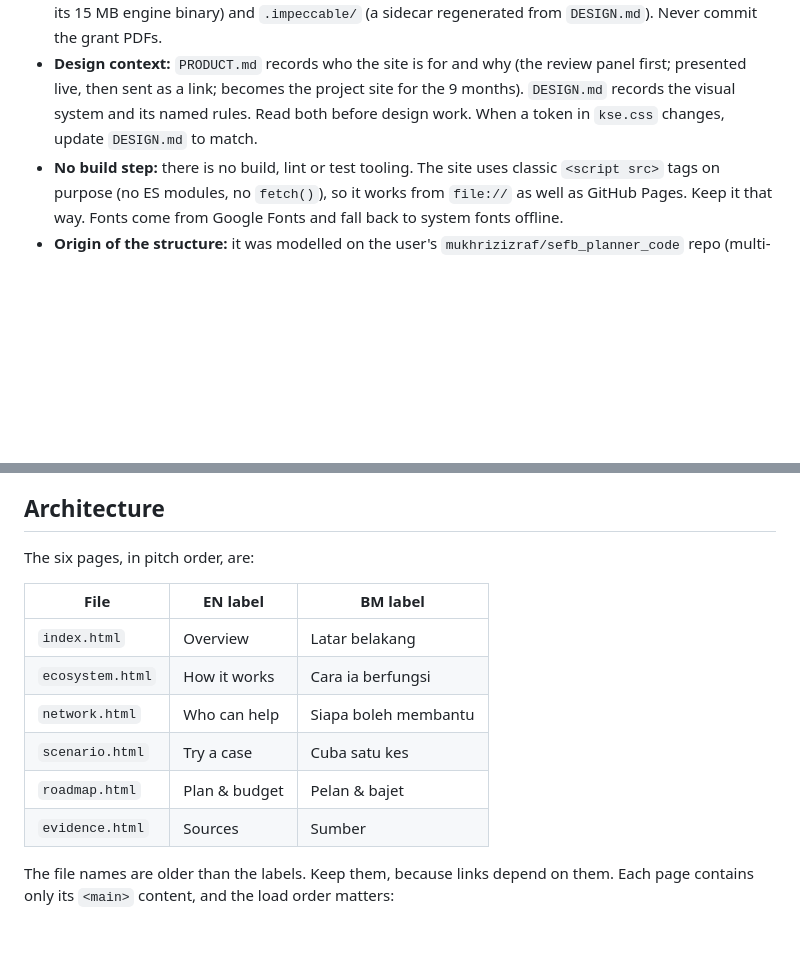
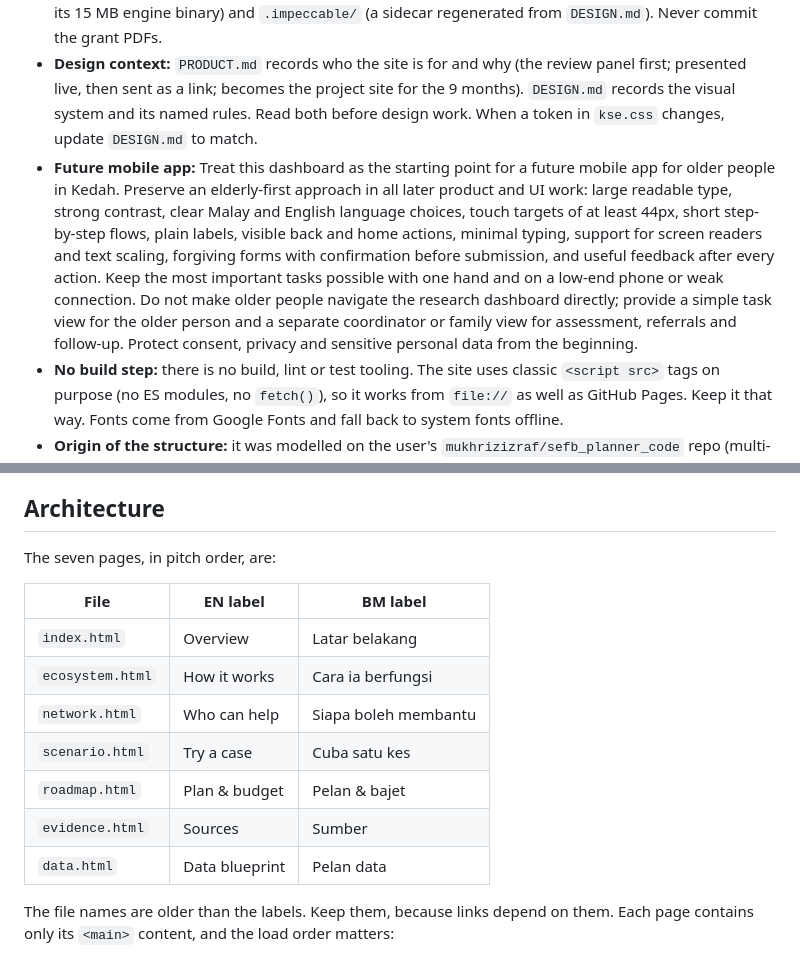
Before and after one commit to mukhrizizraf/kedah-silver-economy, a Markdown page: CLAUDE.md, 2 parts joined by grey strips. Drawn GitHub-style; blank space fills up the shorter version.

Commit message:
Document elderly-first mobile app direction

```diff
--- a/CLAUDE.md
+++ b/CLAUDE.md
@@ -10,6 +10,7 @@ A static, multi-page, bilingual (English / Bahasa Melayu) pitch site for a **UUM
 - **Source documents:** `dokumen/` holds the revised application form (23-page PDF), the reply-to-reviewers table (5-page PDF) and the pilot-to-policy roadmap image (the WhatsApp JPEG).
 - **Kept off GitHub:** `.gitignore` excludes `dokumen/`, `OPEN_ITEMS.md` (local notes), the original Codex single-file version (`kedah_silver_economy_grant_dashboard_v1_codex.html`) and its old filename, which is now just a redirect to `index.html`. It also excludes `.claude/` (the Impeccable design skill and its 15 MB engine binary) and `.impeccable/` (a sidecar regenerated from `DESIGN.md`). Never commit the grant PDFs.
 - **Design context:** `PRODUCT.md` records who the site is for and why (the review panel first; presented live, then sent as a link; becomes the project site for the 9 months). `DESIGN.md` records the visual system and its named rules. Read both before design work. When a token in `kse.css` changes, update `DESIGN.md` to match.
+- **Future mobile app:** Treat this dashboard as the starting point for a future mobile app for older people in Kedah. Preserve an elderly-first approach in all later product and UI work: large readable type, strong contrast, clear Malay and English language choices, touch targets of at least 44px, short step-by-step flows, plain labels, visible back and home actions, minimal typing, support for screen readers and text scaling, forgiving forms with confirmation before submission, and useful feedback after every action. Keep the most important tasks possible with one hand and on a low-end phone or weak connection. Do not make older people navigate the research dashboard directly; provide a simple task view for the older person and a separate coordinator or family view for assessment, referrals and follow-up. Protect consent, privacy and sensitive personal data from the beginning.
 - **No build step:** there is no build, lint or test tooling. The site uses classic `<script src>` tags on purpose (no ES modules, no `fetch()`), so it works from `file://` as well as GitHub Pages. Keep it that way. Fonts come from Google Fonts and fall back to system fonts offline.
 - **Origin of the structure:** it was modelled on the user's `mukhrizizraf/sefb_planner_code` repo (multi-page static HTML, one design-system CSS file, shared JS, `body[data-page]`). It deliberately does not look like that repo, so don't copy its naming or visuals.
 
@@ -39,7 +40,7 @@ curl -s https://mukhrizizraf.github.io/kedah-silver-economy/assets/js/kse-data.j
 
 ## Architecture
 
-The six pages, in pitch order, are:
+The seven pages, in pitch order, are:
 
 | File | EN label | BM label |
 | --- | --- | --- |
@@ -49,6 +50,7 @@ The six pages, in pitch order, are:
 | `scenario.html` | Try a case | Cuba satu kes |
 | `roadmap.html` | Plan & budget | Pelan & bajet |
 | `evidence.html` | Sources | Sumber |
+| `data.html` | Data blueprint | Pelan data |
 
 The file names are older than the labels. Keep them, because links depend on them. Each page contains only its `<main>` content, and the load order matters:
 
```
